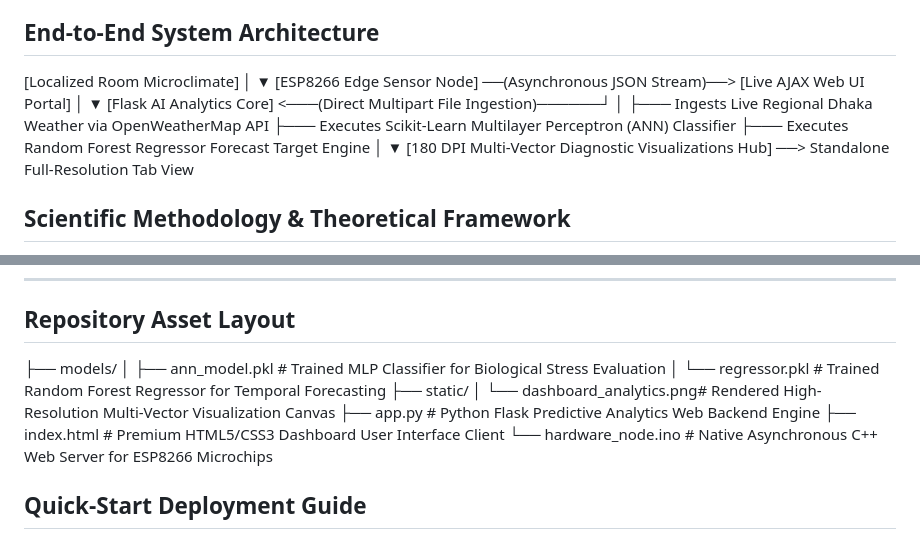
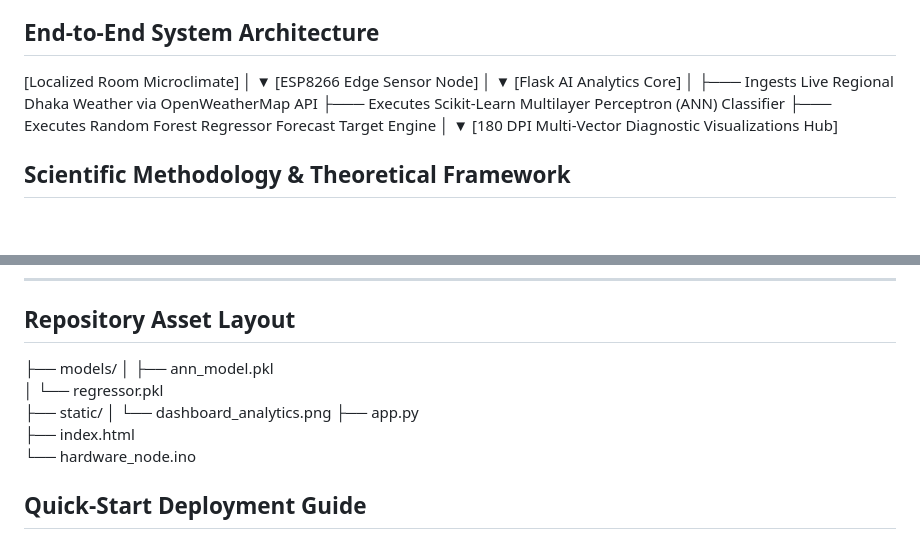
Before and after one commit to mdshihab56/Therma-Sense-IoT-Edge-Computing-Machine-Learning-Microclimate-Intelligence-Framework, a Markdown page: README.md, 2 parts joined by grey strips. GitHub-like rendering; blank space fills up the shorter version.

```diff
--- a/README.md
+++ b/README.md
@@ -11,17 +11,17 @@ The platform bridges localized physical edge sensing with macro-climatic cloud m
 [Localized Room Microclimate]
 │
 ▼
-[ESP8266 Edge Sensor Node] ──(Asynchronous JSON Stream)──> [Live AJAX Web UI Portal]
+[ESP8266 Edge Sensor Node]
 │
 ▼
-[Flask AI Analytics Core] <───(Direct Multipart File Ingestion)──────┘
+[Flask AI Analytics Core]
 │
 ├─── Ingests Live Regional Dhaka Weather via OpenWeatherMap API
 ├─── Executes Scikit-Learn Multilayer Perceptron (ANN) Classifier
 ├─── Executes Random Forest Regressor Forecast Target Engine
 │
 ▼
-[180 DPI Multi-Vector Diagnostic Visualizations Hub] ──> Standalone Full-Resolution Tab View
+[180 DPI Multi-Vector Diagnostic Visualizations Hub]
 
 
 ## Scientific Methodology & Theoretical Framework
@@ -100,13 +100,13 @@ The diagnostic outputs are actively mapped against international occupational sa
 ## Repository Asset Layout
 
 ├── models/
-│   ├── ann_model.pkl          # Trained MLP Classifier for Biological Stress Evaluation
-│   └── regressor.pkl          # Trained Random Forest Regressor for Temporal Forecasting
+│   ├── ann_model.pkl
+│   └── regressor.pkl
 ├── static/
-│   └── dashboard_analytics.png# Rendered High-Resolution Multi-Vector Visualization Canvas
-├── app.py                     # Python Flask Predictive Analytics Web Backend Engine
-├── index.html                 # Premium HTML5/CSS3 Dashboard User Interface Client
-└── hardware_node.ino          # Native Asynchronous C++ Web Server for ESP8266 Microchips
+│   └── dashboard_analytics.png
+├── app.py
+├── index.html
+└── hardware_node.ino
 
 
 ## Quick-Start Deployment Guide
```
